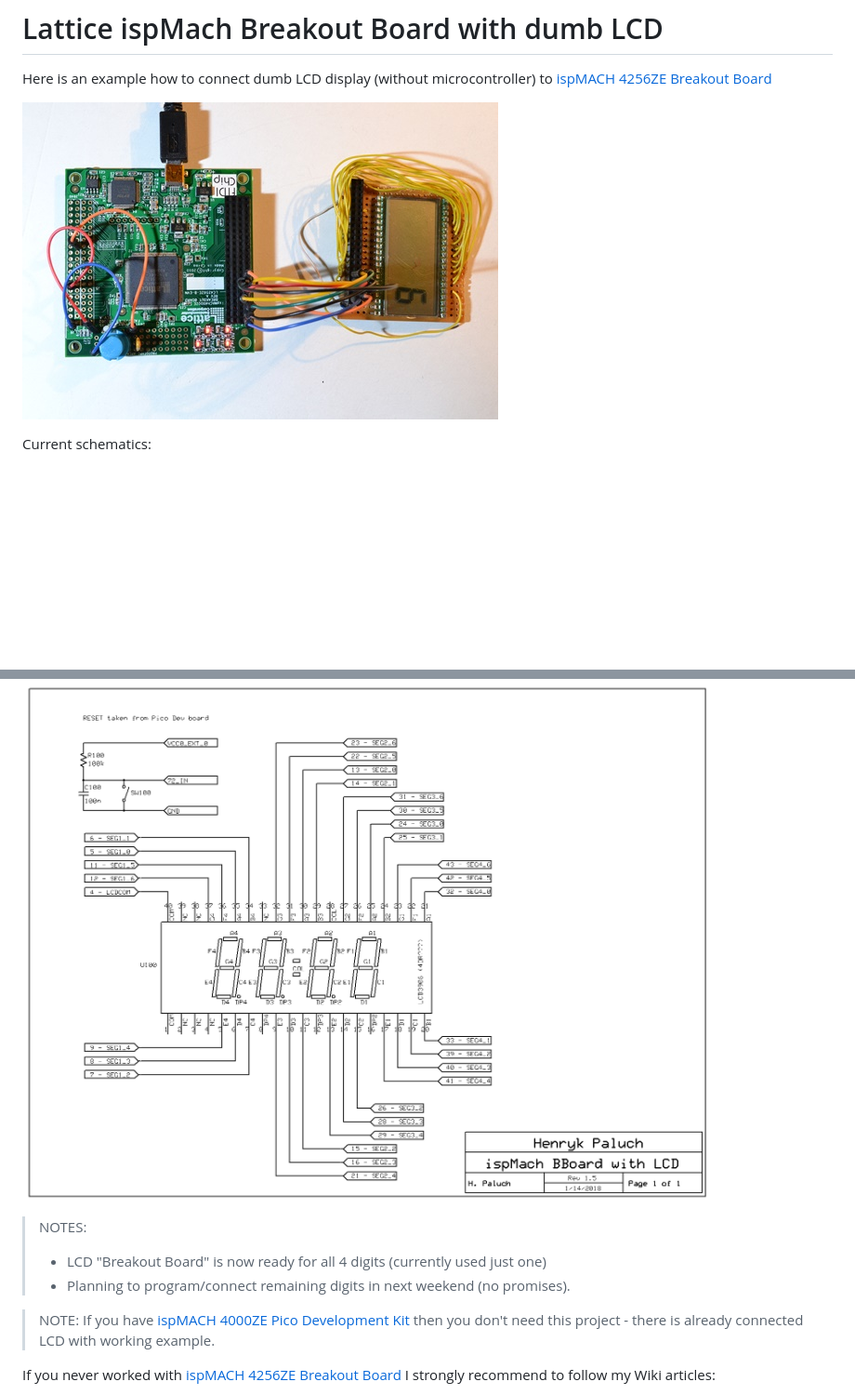
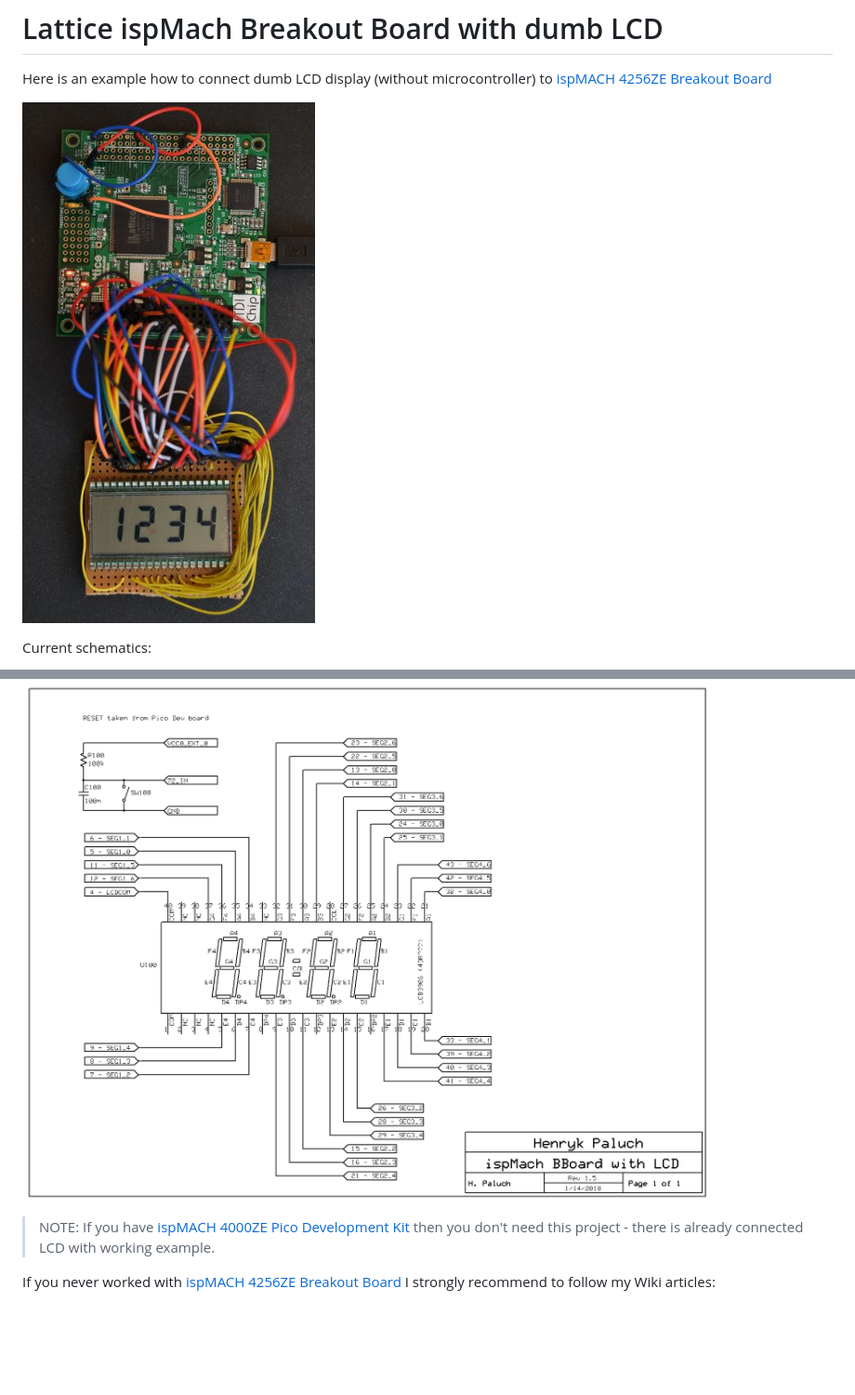
Before and after one commit to hpaluch/ispMach-LCD, a Markdown page: README.md, 2 parts joined by grey strips. Shown: that part at 93% size. GitHub-like rendering; pictures changed too: images/ispmach-bb-w-lcd.jpg; blank space fills up the shorter version.

Commit message:
Reached m4 - all digits connected

```diff
--- a/README.md
+++ b/README.md
@@ -9,10 +9,6 @@ Current schematics:
 
 ![ispMach with LCD Schematics](https://github.com/hpaluch/ispMach-LCD/blob/master/schematic/latt_lcd.png?raw=true)
 
-> NOTES:
->
-> * LCD "Breakout Board" is now ready for all 4 digits (currently used just one)
-> * Planning to program/connect remaining digits in next weekend (no promises).
 
 > NOTE: If you have [ispMACH 4000ZE Pico Development Kit][] then you don't need this
 > project - there is already connected LCD with working example.
```
Also changed, not shown: other parts of README.md (+3 -1 lines).
